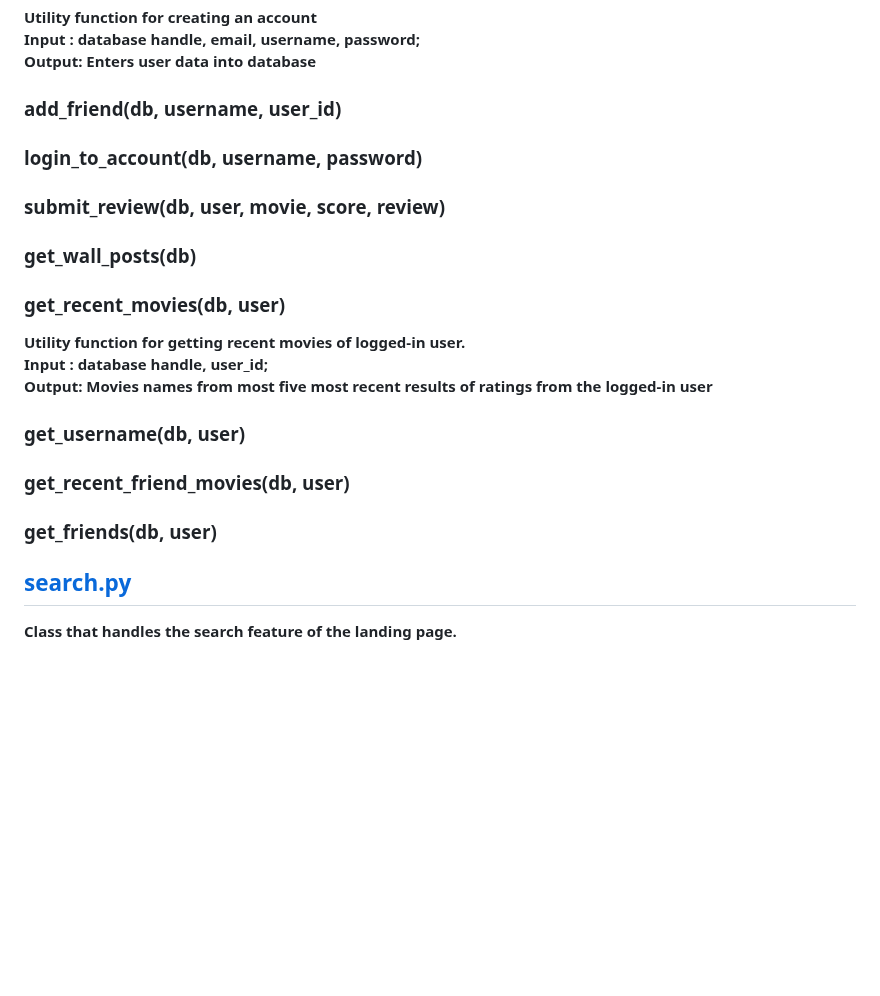
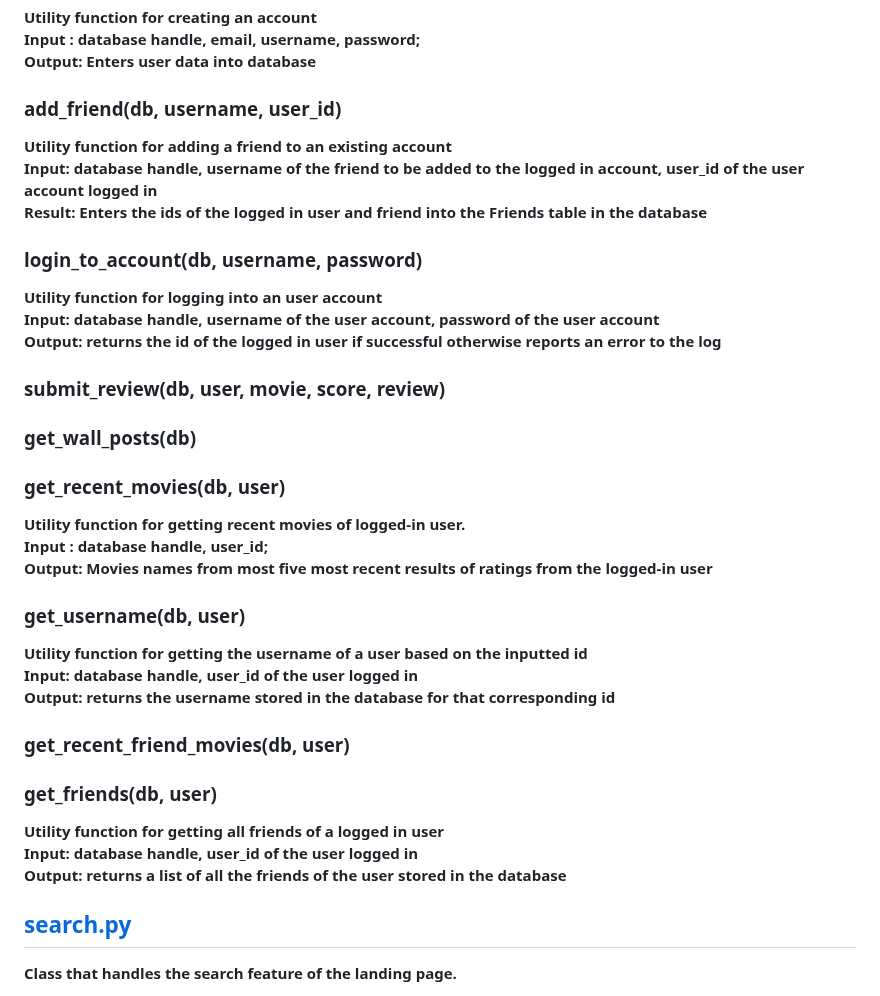
Before and after one commit to ychen-207523/BingeSuggest, a Markdown page: docs/backend.md, the part around the change. GitHub-like rendering; blank space fills up the shorter version.

```diff
--- a/docs/backend.md
+++ b/docs/backend.md
@@ -46,8 +46,14 @@
 **Input : database handle, email, username, password;<br/> Output: Enters user data into database**<br/>
 
 ### add_friend(db, username, user_id)
+**Utility function for adding a friend to an existing account**<br/>
+**Input: database handle, username of the friend to be added to the logged in account, user_id of the user account logged in**<br/>
+**Result: Enters the ids of the logged in user and friend into the Friends table in the database**<br/>
 
 ### login_to_account(db, username, password)
+**Utility function for logging into an user account**<br/>
+**Input: database handle, username of the user account, password of the user account**<br/>
+**Output: returns the id of the logged in user if successful otherwise reports an error to the log**<br/>
 
 ### submit_review(db, user, movie, score, review)
 
@@ -58,10 +64,16 @@
 **Input : database handle, user_id;<br/> Output: Movies names from most five most recent results of ratings from the logged-in user**<br/>
 
 ### get_username(db, user)
+**Utility function for getting the username of a user based on the inputted id**<br/>
+**Input: database handle, user_id of the user logged in**<br/>
+**Output: returns the username stored in the database for that corresponding id**<br/>
 
 ### get_recent_friend_movies(db, user)
 
 ### get_friends(db, user)
+**Utility function for getting all friends of a logged in user**<br/>
+**Input: database handle, user_id of the user logged in**<br/>
+**Output: returns a list of all the friends of the user stored in the database**<br/>
 
 ## [search.py](https://github.com/brwali/PopcornPicks/blob/master/src/recommenderapp/search.py)
 **Class that handles the search feature of the landing page.**
```
